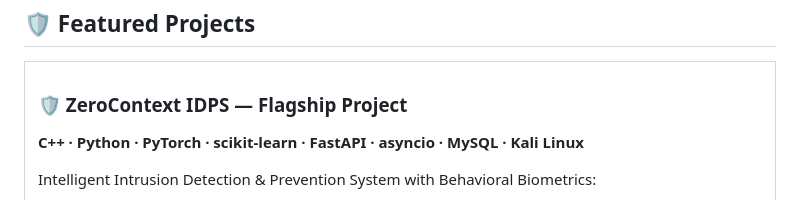
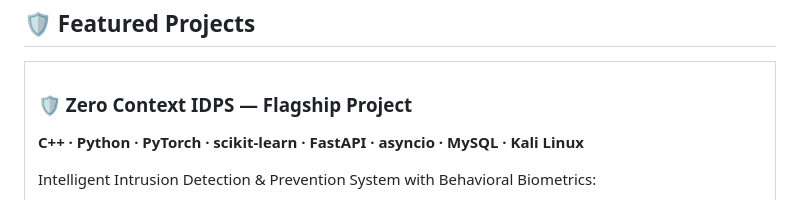
Before and after one commit to A23894843/A23894843, a Markdown page: README.md, the part around the change. Rendered like a GitHub page.

Commit message:
Fix heading formatting for Zero Context IDPS project

```diff
--- a/README.md
+++ b/README.md
@@ -97,7 +97,7 @@ class Abhinandan:
 <tr>
 <td colspan="2">
 
-### 🛡️ ZeroContext IDPS — Flagship Project
+### 🛡️ Zero Context IDPS — Flagship Project
 **C++ · Python · PyTorch · scikit-learn · FastAPI · asyncio · MySQL · Kali Linux**
 
 Intelligent Intrusion Detection & Prevention System with Behavioral Biometrics:
```
